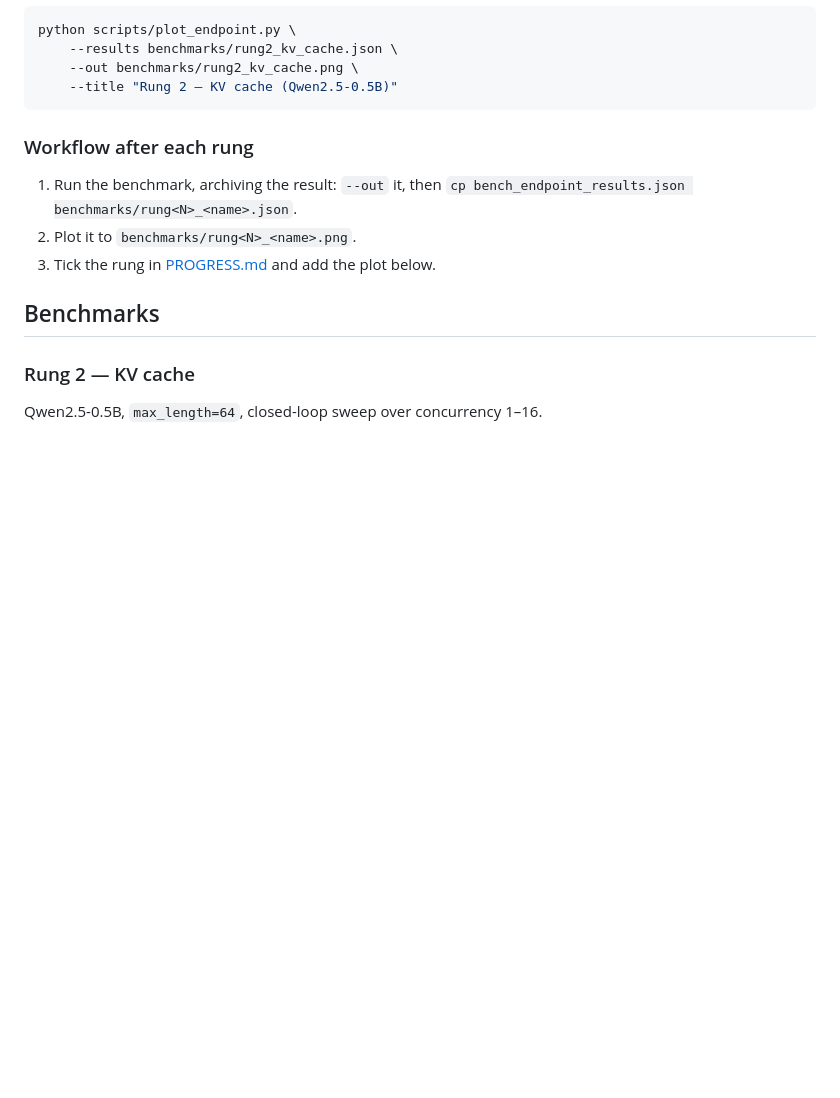
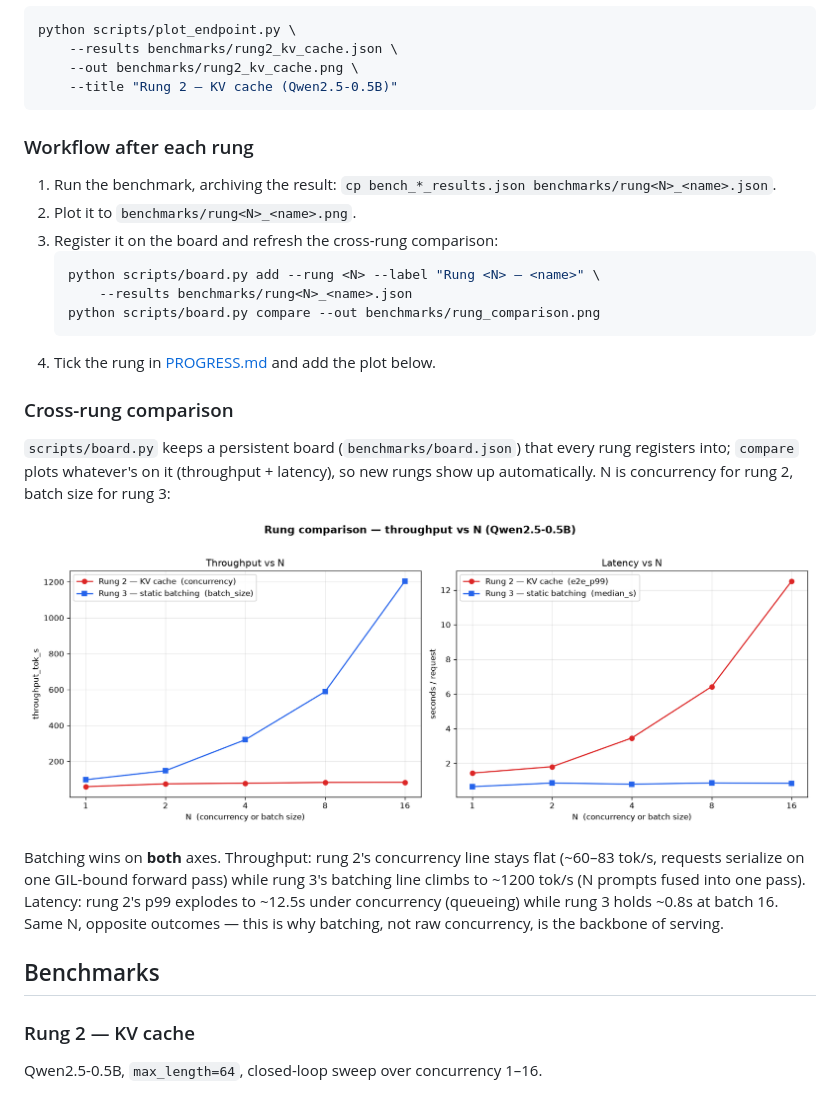
Before and after one commit to NotShrirang/inference-from-scratch, a Markdown page: README.md, the part around the change. GitHub-like rendering; pictures changed too: benchmarks/rung_comparison.png (added); blank space fills up the shorter version.

Commit message:
feat: add persistent benchmark board and cross-rung comparison functionality

````diff
--- a/README.md
+++ b/README.md
@@ -59,10 +59,30 @@ python scripts/plot_endpoint.py \
 
 ### Workflow after each rung
 
-1. Run the benchmark, archiving the result: `--out` it, then
-   `cp bench_endpoint_results.json benchmarks/rung<N>_<name>.json`.
+1. Run the benchmark, archiving the result: `cp bench_*_results.json benchmarks/rung<N>_<name>.json`.
 2. Plot it to `benchmarks/rung<N>_<name>.png`.
-3. Tick the rung in [PROGRESS.md](PROGRESS.md) and add the plot below.
+3. Register it on the board and refresh the cross-rung comparison:
+   ```bash
+   python scripts/board.py add --rung <N> --label "Rung <N> — <name>" \
+       --results benchmarks/rung<N>_<name>.json
+   python scripts/board.py compare --out benchmarks/rung_comparison.png
+   ```
+4. Tick the rung in [PROGRESS.md](PROGRESS.md) and add the plot below.
+
+### Cross-rung comparison
+
+`scripts/board.py` keeps a persistent board (`benchmarks/board.json`) that every
+rung registers into; `compare` plots whatever's on it (throughput + latency), so
+new rungs show up automatically. N is concurrency for rung 2, batch size for rung 3:
+
+![Rung comparison — throughput and latency vs N](benchmarks/rung_comparison.png)
+
+Batching wins on **both** axes. Throughput: rung 2's concurrency line stays flat
+(~60–83 tok/s, requests serialize on one GIL-bound forward pass) while rung 3's
+batching line climbs to ~1200 tok/s (N prompts fused into one pass). Latency: rung
+2's p99 explodes to ~12.5s under concurrency (queueing) while rung 3 holds ~0.8s at
+batch 16. Same N, opposite outcomes — this is why batching, not raw concurrency, is
+the backbone of serving.
 
 ## Benchmarks
 
````
Also changed, not shown: 1 other file.
